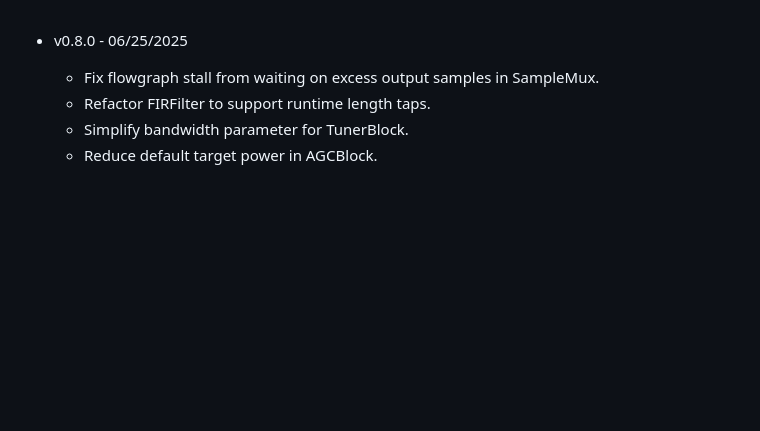
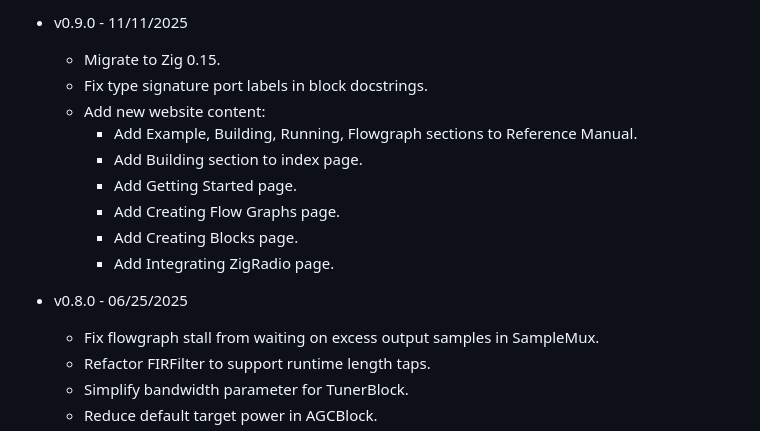
Before and after one commit to vsergeev/zigradio, a Markdown page: CHANGELOG.md, the part around the change. Rendered like a GitHub page; blank space fills up the shorter version.

Commit message:
changelog: update with v0.9.0

```diff
--- a/CHANGELOG.md
+++ b/CHANGELOG.md
@@ -1,3 +1,15 @@
+* v0.9.0 - 11/11/2025
+    * Migrate to Zig 0.15.
+    * Fix type signature port labels in block docstrings.
+    * Add new website content:
+        * Add Example, Building, Running, Flowgraph sections to Reference
+          Manual.
+        * Add Building section to index page.
+        * Add Getting Started page.
+        * Add Creating Flow Graphs page.
+        * Add Creating Blocks page.
+        * Add Integrating ZigRadio page.
+
 * v0.8.0 - 06/25/2025
     * Fix flowgraph stall from waiting on excess output samples in SampleMux.
     * Refactor FIRFilter to support runtime length taps.
```
